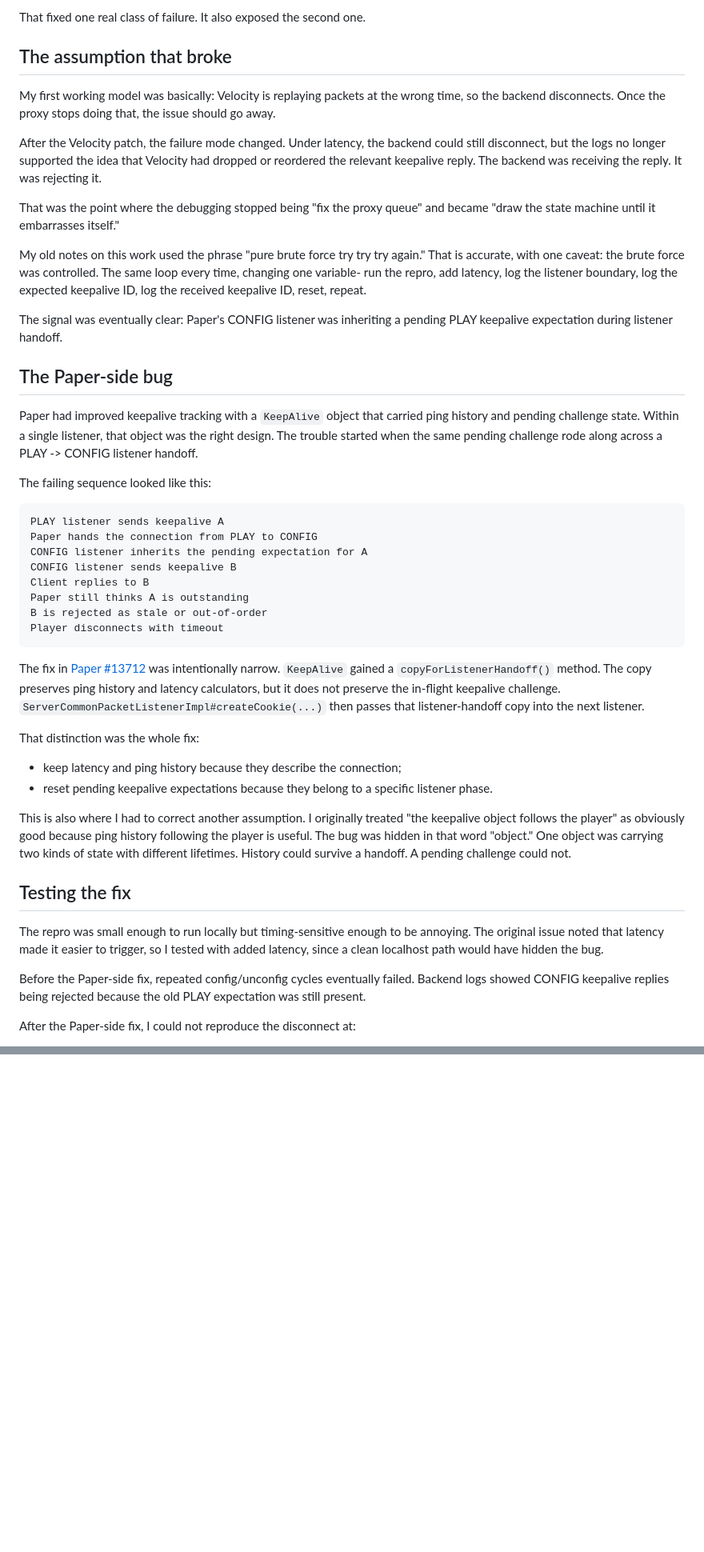
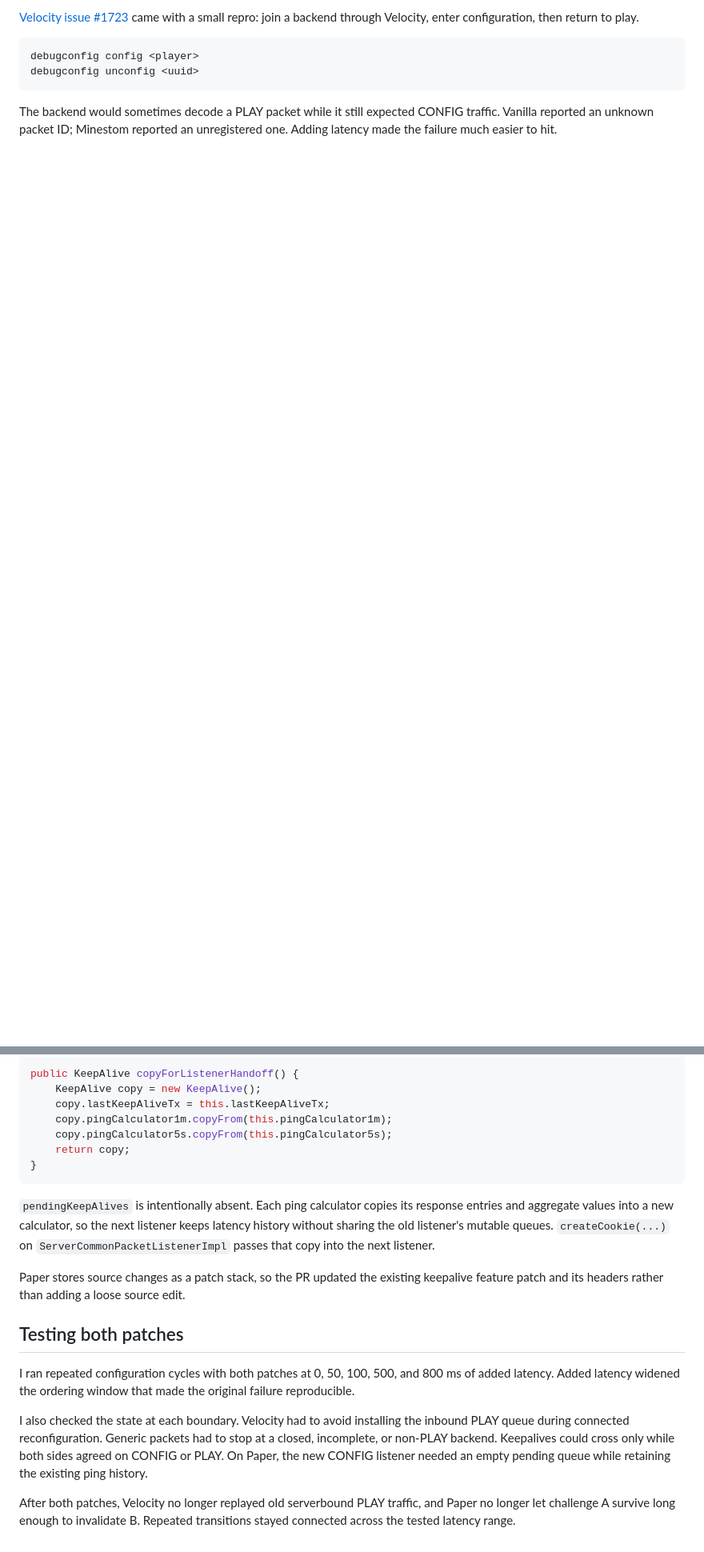
Before and after one commit to ZECHEESELORD/portfolio, a Markdown page: posts/papermc-oss.md, 2 parts joined by grey strips. Shown at 80% size. GitHub-like rendering; blank space fills up the shorter version.

````diff
--- a/posts/papermc-oss.md
+++ b/posts/papermc-oss.md
@@ -49,48 +20,9 @@ The important part is the directionality. Outbound queueing still protects the c
-That fixed one real class of failure. It also exposed the second one.
-
-## The assumption that broke
-
-My first working model was basically: Velocity is replaying packets at the wrong time, so the backend disconnects. Once the proxy stops doing that, the issue should go away.
-
-After the Velocity patch, the failure mode changed. Under latency, the backend could still disconnect, but the logs no longer supported the idea that Velocity had dropped or reordered the relevant keepalive reply. The backend was receiving the reply. It was rejecting it.
-
-That was the point where the debugging stopped being "fix the proxy queue" and became "draw the state machine until it embarrasses itself."
-
-My old notes on this work used the phrase "pure brute force try try try again." That is accurate, with one caveat: the brute force was controlled. The same loop every time, changing one variable- run the repro, add latency, log the listener boundary, log the expected keepalive ID, log the received keepalive ID, reset, repeat.
-
-The signal was eventually clear: Paper's CONFIG listener was inheriting a pending PLAY keepalive expectation during listener handoff.
-
-## The Paper-side bug
-
-Paper had improved keepalive tracking with a `KeepAlive` object that carried ping history and pending challenge state. Within a single listener, that object was the right design. The trouble started when the same pending challenge rode along across a PLAY -> CONFIG listener handoff.
-
-The failing sequence looked like this:
+[Velocity issue #1723](https://github.com/PaperMC/Velocity/issues/1723) came with a small repro: join a backend through Velocity, enter configuration, then return to play.
 
 ```text
-PLAY listener sends keepalive A
-Paper hands the connection from PLAY to CONFIG
-CONFIG listener inherits the pending expectation for A
-CONFIG listener sends keepalive B
-Client replies to B
-Paper still thinks A is outstanding
-B is rejected as stale or out-of-order
-Player disconnects with timeout
+debugconfig config <player>
+debugconfig unconfig <uuid>
 ```
 
-The fix in [Paper #13712](https://github.com/PaperMC/Paper/pull/13712) was intentionally narrow. `KeepAlive` gained a `copyForListenerHandoff()` method. The copy preserves ping history and latency calculators, but it does not preserve the in-flight keepalive challenge. `ServerCommonPacketListenerImpl#createCookie(...)` then passes that listener-handoff copy into the next listener.
+The backend would sometimes decode a PLAY packet while it still expected CONFIG traffic. Vanilla reported an unknown packet ID; Minestom reported an unregistered one. Adding latency made the failure much easier to hit.
 
-That distinction was the whole fix:
-
-- keep latency and ping history because they describe the connection;
-- reset pending keepalive expectations because they belong to a specific listener phase.
-
-This is also where I had to correct another assumption. I originally treated "the keepalive object follows the player" as obviously good because ping history following the player is useful. The bug was hidden in that word "object." One object was carrying two kinds of state with different lifetimes. History could survive a handoff. A pending challenge could not.
-
-## Testing the fix
-
-The repro was small enough to run locally but timing-sensitive enough to be annoying. The original issue noted that latency made it easier to trigger, so I tested with added latency, since a clean localhost path would have hidden the bug.
-
-Before the Paper-side fix, repeated config/unconfig cycles eventually failed. Backend logs showed CONFIG keepalive replies being rejected because the old PLAY expectation was still present.
-
-After the Paper-side fix, I could not reproduce the disconnect at:
-
@@ -125,0 +100,21 @@ When state crosses a boundary it has no business crossing, the game does not alw
+```java
+public KeepAlive copyForListenerHandoff() {
+    KeepAlive copy = new KeepAlive();
+    copy.lastKeepAliveTx = this.lastKeepAliveTx;
+    copy.pingCalculator1m.copyFrom(this.pingCalculator1m);
+    copy.pingCalculator5s.copyFrom(this.pingCalculator5s);
+    return copy;
+}
+```
+
+`pendingKeepAlives` is intentionally absent. Each ping calculator copies its response entries and aggregate values into a new calculator, so the next listener keeps latency history without sharing the old listener's mutable queues. `createCookie(...)` on `ServerCommonPacketListenerImpl` passes that copy into the next listener.
+
+Paper stores source changes as a patch stack, so the PR updated the existing keepalive feature patch and its headers rather than adding a loose source edit.
+
+## Testing both patches
+
+I ran repeated configuration cycles with both patches at 0, 50, 100, 500, and 800 ms of added latency. Added latency widened the ordering window that made the original failure reproducible.
+
+I also checked the state at each boundary. Velocity had to avoid installing the inbound PLAY queue during connected reconfiguration. Generic packets had to stop at a closed, incomplete, or non-PLAY backend. Keepalives could cross only while both sides agreed on CONFIG or PLAY. On Paper, the new CONFIG listener needed an empty pending queue while retaining the existing ping history.
+
+After both patches, Velocity no longer replayed old serverbound PLAY traffic, and Paper no longer let challenge A survive long enough to invalidate B. Repeated transitions stayed connected across the tested latency range.
````
Also changed, not shown: other parts of posts/papermc-oss.md (+75 -62 lines).
